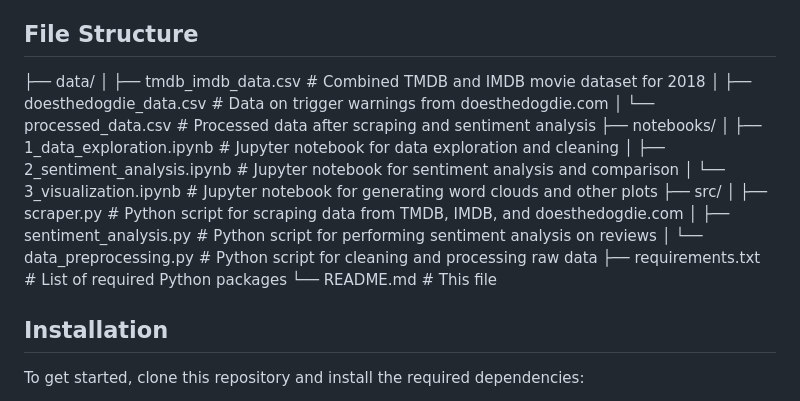
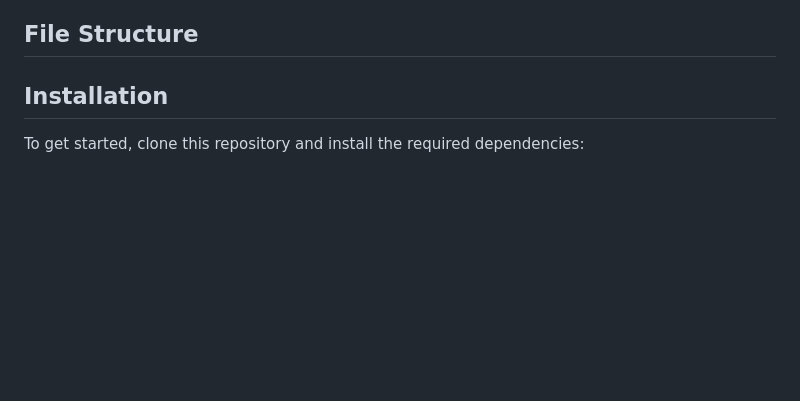
Before and after one commit to bruhu/film-sentiment-analysis, a Markdown page: README.md, the part around the change. GitHub-like rendering; blank space fills up the shorter version.

```diff
--- a/README.md
+++ b/README.md
@@ -48,7 +48,6 @@ The dataset used comes from a combination of **TMDB** (The Movie Database) and *
 
 ## **File Structure**
 
-├── data/ │ ├── tmdb_imdb_data.csv # Combined TMDB and IMDB movie dataset for 2018 │ ├── doesthedogdie_data.csv # Data on trigger warnings from doesthedogdie.com │ └── processed_data.csv # Processed data after scraping and sentiment analysis ├── notebooks/ │ ├── 1_data_exploration.ipynb # Jupyter notebook for data exploration and cleaning │ ├── 2_sentiment_analysis.ipynb # Jupyter notebook for sentiment analysis and comparison │ └── 3_visualization.ipynb # Jupyter notebook for generating word clouds and other plots ├── src/ │ ├── scraper.py # Python script for scraping data from TMDB, IMDB, and doesthedogdie.com │ ├── sentiment_analysis.py # Python script for performing sentiment analysis on reviews │ └── data_preprocessing.py # Python script for cleaning and processing raw data ├── requirements.txt # List of required Python packages └── README.md # This file
 
 ## **Installation**
 To get started, clone this repository and install the required dependencies:
```
